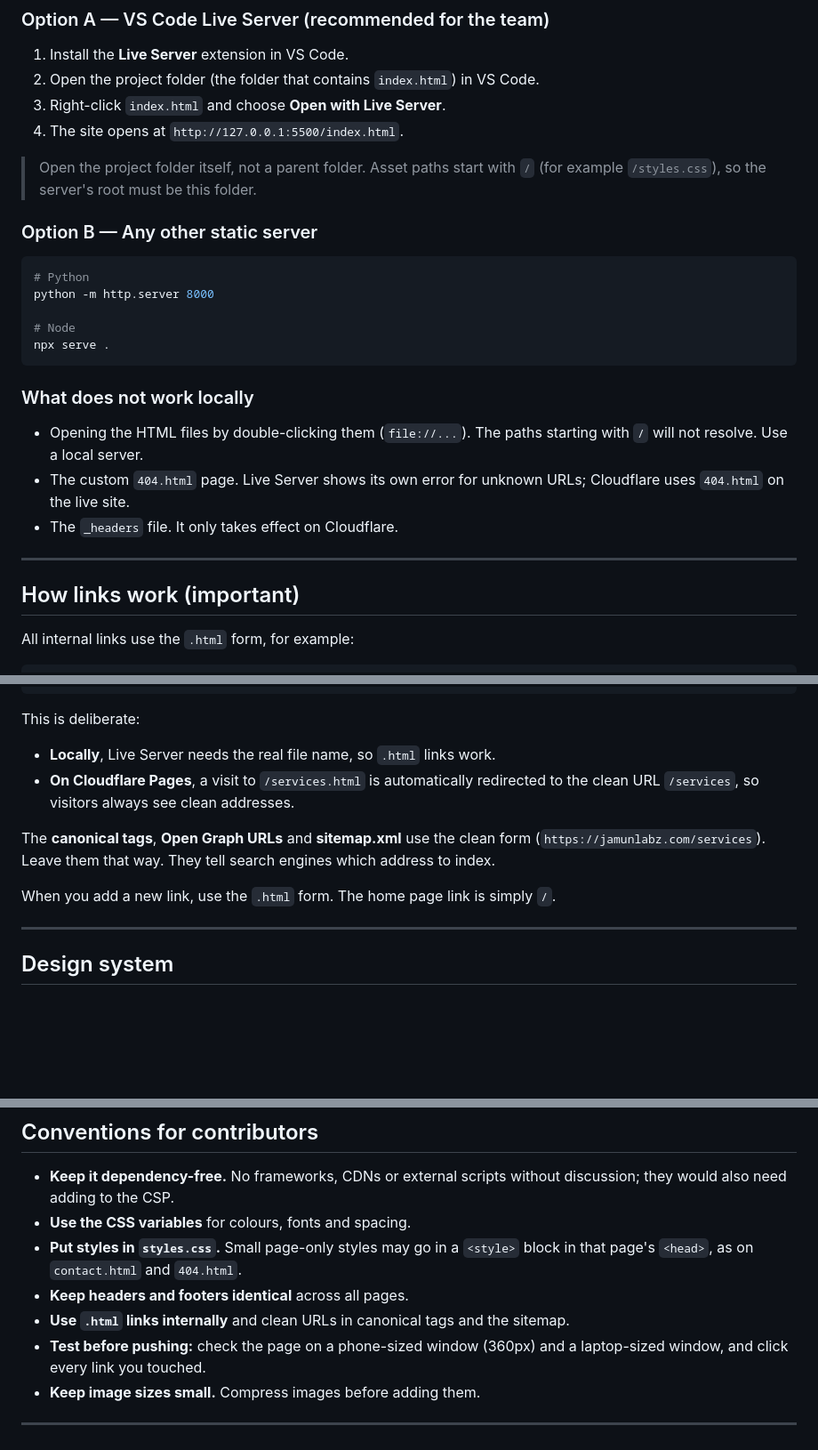
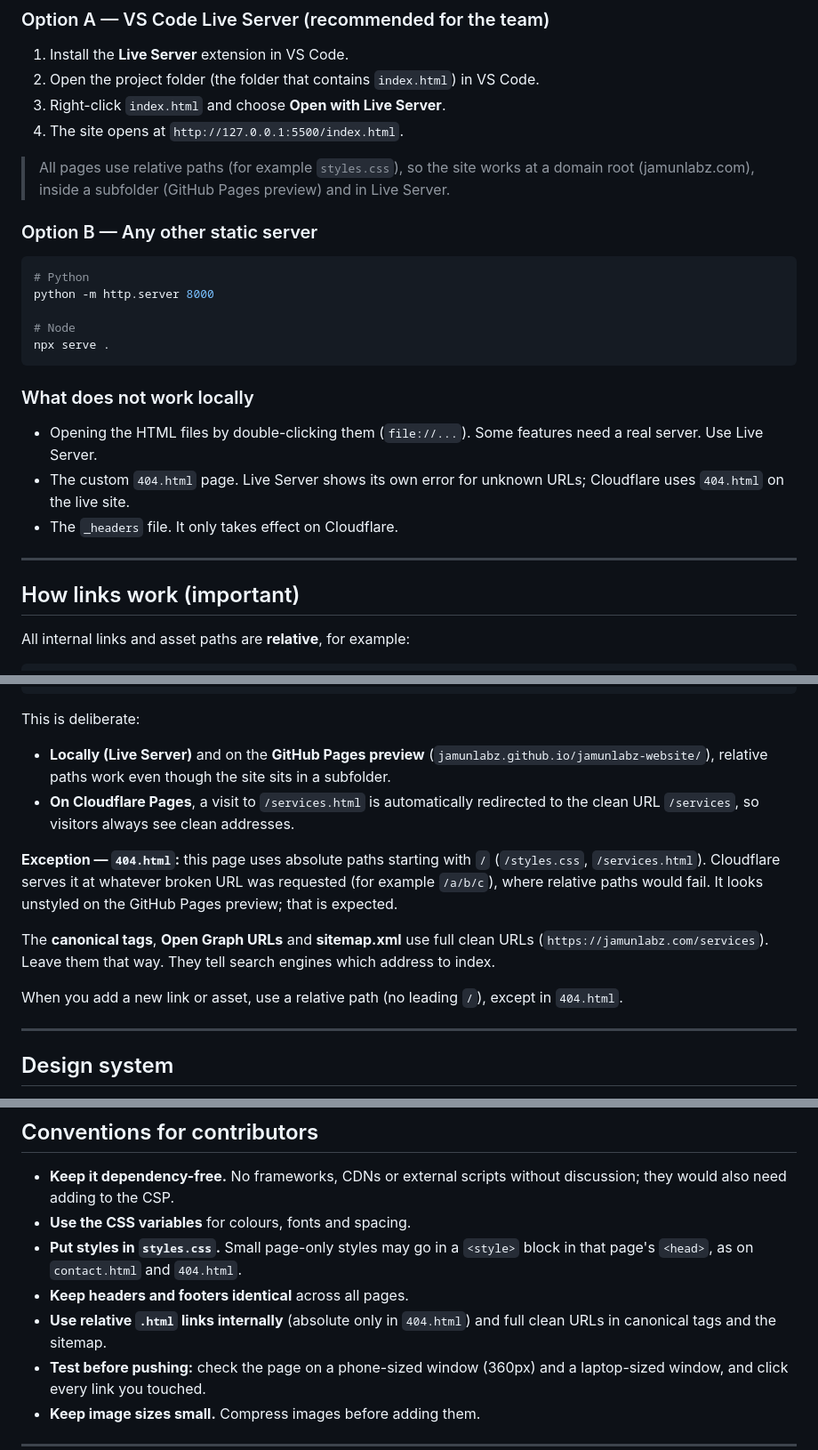
Before and after one commit to JamunLabz/jamunlabz-website, a Markdown page: README.md, 3 parts joined by grey strips. Shown at 89% size. GitHub-like rendering; blank space fills up the shorter version.

Commit message:
Revise link and server instructions in README
Updated README to clarify link usage and server requirements.

````diff
--- a/README.md
+++ b/README.md
@@ -89,7 +89,7 @@ The site has no dependencies, so any static file server works.
 3. Right-click `index.html` and choose **Open with Live Server**.
 4. The site opens at `http://127.0.0.1:5500/index.html`.
 
-> Open the project folder itself, not a parent folder. Asset paths start with `/` (for example `/styles.css`), so the server's root must be this folder.
+> All pages use relative paths (for example `styles.css`), so the site works at a domain root (jamunlabz.com), inside a subfolder (GitHub Pages preview) and in Live Server.
 
 ### Option B — Any other static server
 
@@ -103,7 +103,7 @@ npx serve .
 
 ### What does not work locally
 
-- Opening the HTML files by double-clicking them (`file://...`). The paths starting with `/` will not resolve. Use a local server.
+- Opening the HTML files by double-clicking them (`file://...`). Some features need a real server. Use Live Server.
 - The custom `404.html` page. Live Server shows its own error for unknown URLs; Cloudflare uses `404.html` on the live site.
 - The `_headers` file. It only takes effect on Cloudflare.
 
@@ -111,6 +111,6 @@ npx serve .
 
 ## How links work (important)
 
-All internal links use the `.html` form, for example:
+All internal links and asset paths are **relative**, for example:
 
 ```html
@@ -120,12 +122,14 @@ All internal links use the `.html` form, for example:
 
 This is deliberate:
 
-- **Locally**, Live Server needs the real file name, so `.html` links work.
+- **Locally (Live Server)** and on the **GitHub Pages preview** (`jamunlabz.github.io/jamunlabz-website/`), relative paths work even though the site sits in a subfolder.
 - **On Cloudflare Pages**, a visit to `/services.html` is automatically redirected to the clean URL `/services`, so visitors always see clean addresses.
 
-The **canonical tags**, **Open Graph URLs** and **sitemap.xml** use the clean form (`https://jamunlabz.com/services`). Leave them that way. They tell search engines which address to index.
+**Exception — `404.html`:** this page uses absolute paths starting with `/` (`/styles.css`, `/services.html`). Cloudflare serves it at whatever broken URL was requested (for example `/a/b/c`), where relative paths would fail. It looks unstyled on the GitHub Pages preview; that is expected.
 
-When you add a new link, use the `.html` form. The home page link is simply `/`.
+The **canonical tags**, **Open Graph URLs** and **sitemap.xml** use full clean URLs (`https://jamunlabz.com/services`). Leave them that way. They tell search engines which address to index.
+
+When you add a new link or asset, use a relative path (no leading `/`), except in `404.html`.
 
 ---
 
@@ -368,7 +374,7 @@ Before going live, confirm:
 - **Use the CSS variables** for colours, fonts and spacing.
 - **Put styles in `styles.css`.** Small page-only styles may go in a `<style>` block in that page's `<head>`, as on `contact.html` and `404.html`.
 - **Keep headers and footers identical** across all pages.
-- **Use `.html` links internally** and clean URLs in canonical tags and the sitemap.
+- **Use relative `.html` links internally** (absolute only in `404.html`) and full clean URLs in canonical tags and the sitemap.
 - **Test before pushing:** check the page on a phone-sized window (360px) and a laptop-sized window, and click every link you touched.
 - **Keep image sizes small.** Compress images before adding them.
 
````
Also changed, not shown: other parts of README.md (+6 -2 lines).
